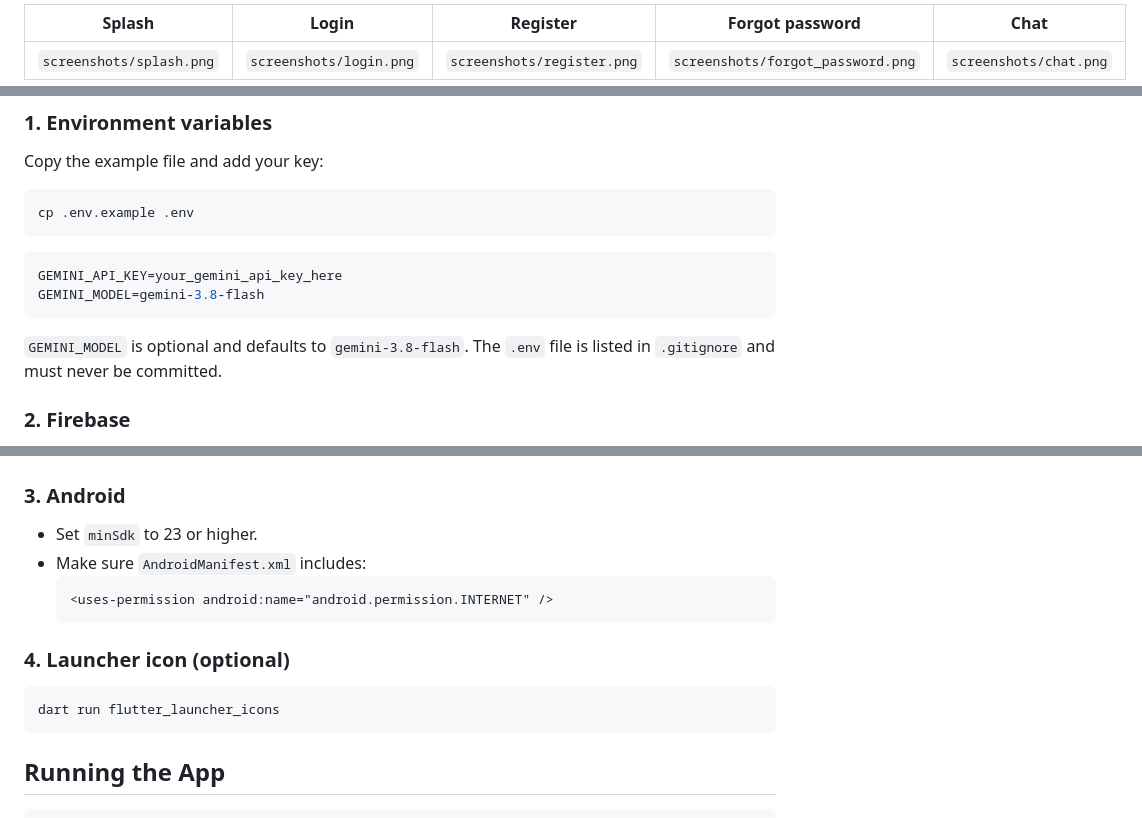
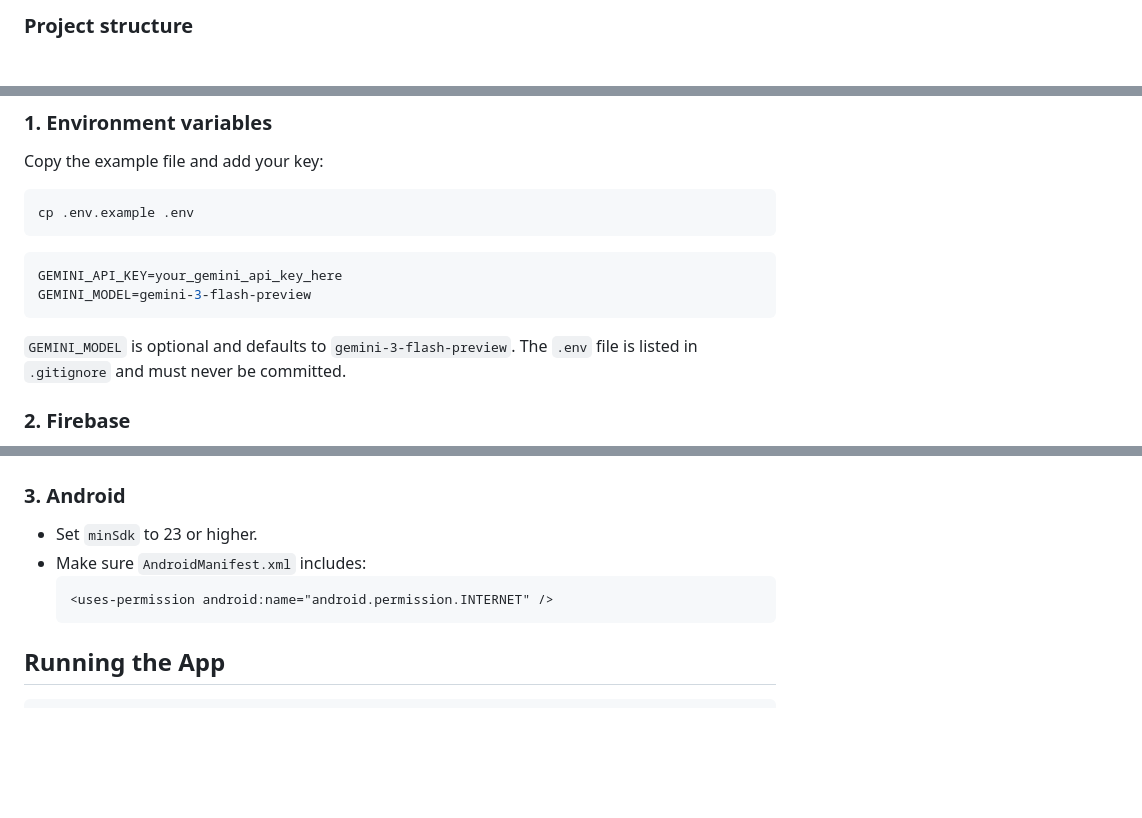
Before and after one commit to abdul-bas/Thinksy-AI, a Markdown page: README.md, 3 parts joined by grey strips. Drawn GitHub-style; blank space fills up the shorter version.

````diff
--- a/README.md
+++ b/README.md
@@ -42,6 +33,4 @@ Thinksy AI lets users sign in with Firebase Authentication, ask questions, and r
 </p>
 
-| Splash | Login | Register | Forgot password | Chat |
-| :----: | :---: | :------: | :-------------: | :--: |
-| `screenshots/splash.png` | `screenshots/login.png` | `screenshots/register.png` | `screenshots/forgot_password.png` | `screenshots/chat.png` |
+### Project structure
 
@@ -142,10 +126,10 @@ cp .env.example .env
 
 ```env
 GEMINI_API_KEY=your_gemini_api_key_here
-GEMINI_MODEL=gemini-3.8-flash
+GEMINI_MODEL=gemini-3-flash-preview
 ```
 
-`GEMINI_MODEL` is optional and defaults to `gemini-3.8-flash`. The `.env` file is listed in `.gitignore` and must never be committed.
+`GEMINI_MODEL` is optional and defaults to `gemini-3-flash-preview`. The `.env` file is listed in `.gitignore` and must never be committed.
 
 ### 2. Firebase
 
@@ -171,12 +155,6 @@ GEMINI_MODEL=gemini-3.8-flash
   <uses-permission android:name="android.permission.INTERNET" />
   ```
 
-### 4. Launcher icon (optional)
-
-```bash
-dart run flutter_launcher_icons
-```
-
 ## Running the App
 
 ```bash
````
Also changed, not shown: other parts of README.md (+24 -38 lines).
